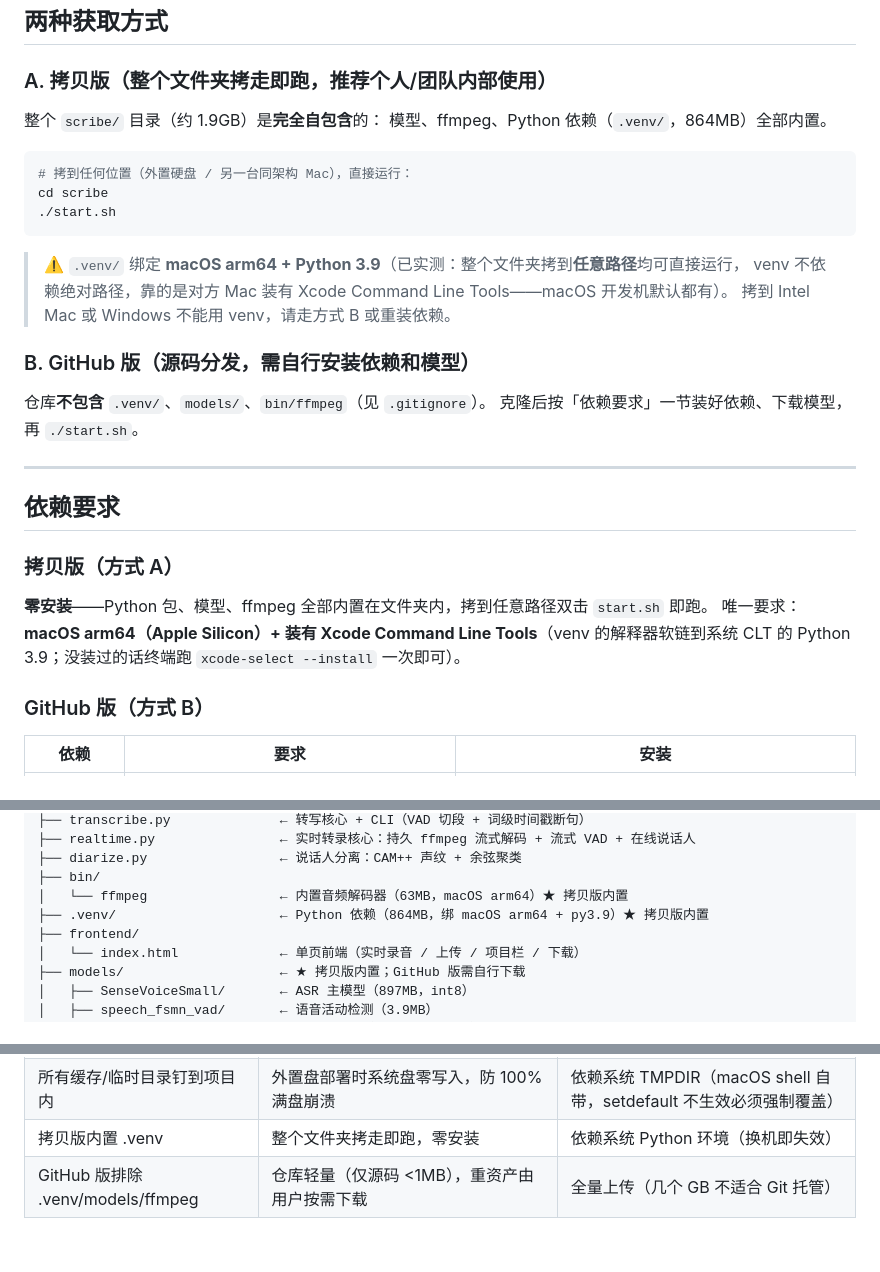
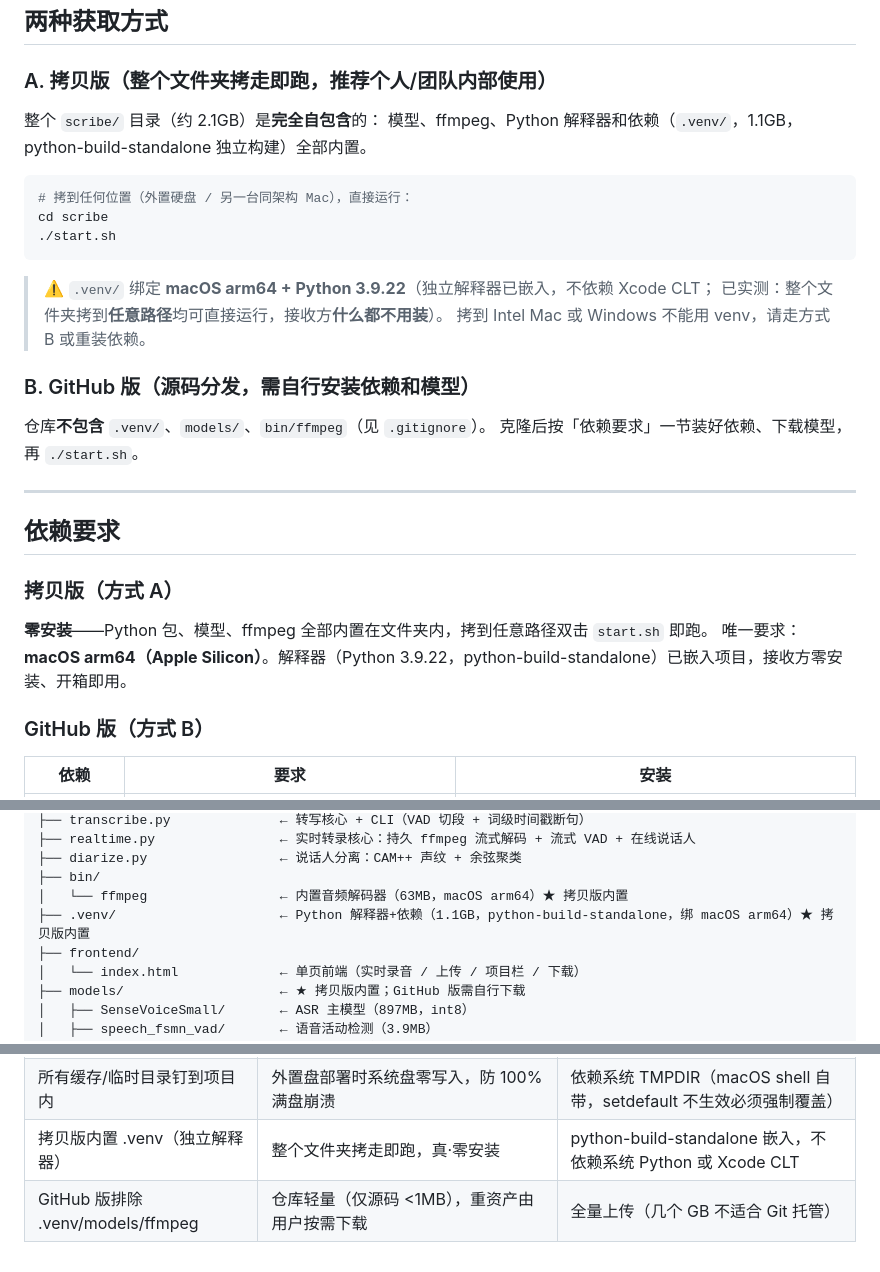
Before and after one commit to noah-1106/scribe, a Markdown page: README.md, 3 parts joined by grey strips. Rendered like a GitHub page.

Commit message:
docs: 拷贝版改为内置独立解释器（python-build-standalone），真·零安装

````diff
--- a/README.md
+++ b/README.md
@@ -17,8 +17,8 @@
 
 ### A. 拷贝版（整个文件夹拷走即跑，推荐个人/团队内部使用）
 
-整个 `scribe/` 目录（约 1.9GB）是**完全自包含**的：
-模型、ffmpeg、Python 依赖（`.venv/`，864MB）全部内置。
+整个 `scribe/` 目录（约 2.1GB）是**完全自包含**的：
+模型、ffmpeg、Python 解释器和依赖（`.venv/`，1.1GB，python-build-standalone 独立构建）全部内置。
 
 ```bash
 # 拷到任何位置（外置硬盘 / 另一台同架构 Mac），直接运行：
@@ -26,8 +26,8 @@ cd scribe
 ./start.sh
 ```
 
-> ⚠️ `.venv/` 绑定 **macOS arm64 + Python 3.9**（已实测：整个文件夹拷到**任意路径**均可直接运行，
-> venv 不依赖绝对路径，靠的是对方 Mac 装有 Xcode Command Line Tools——macOS 开发机默认都有）。
+> ⚠️ `.venv/` 绑定 **macOS arm64 + Python 3.9.22**（独立解释器已嵌入，不依赖 Xcode CLT；
+> 已实测：整个文件夹拷到**任意路径**均可直接运行，接收方**什么都不用装**）。
 > 拷到 Intel Mac 或 Windows 不能用 venv，请走方式 B 或重装依赖。
 
 ### B. GitHub 版（源码分发，需自行安装依赖和模型）
@@ -42,7 +42,7 @@ cd scribe
 ### 拷贝版（方式 A）
 
 **零安装**——Python 包、模型、ffmpeg 全部内置在文件夹内，拷到任意路径双击 `start.sh` 即跑。
-唯一要求：**macOS arm64（Apple Silicon）+ 装有 Xcode Command Line Tools**（venv 的解释器软链到系统 CLT 的 Python 3.9；没装过的话终端跑 `xcode-select --install` 一次即可）。
+唯一要求：**macOS arm64（Apple Silicon）**。解释器（Python 3.9.22，python-build-standalone）已嵌入项目，接收方零安装、开箱即用。
 
 ### GitHub 版（方式 B）
 
@@ -111,7 +111,7 @@ scribe/
 ├── diarize.py                 ← 说话人分离：CAM++ 声纹 + 余弦聚类
 ├── bin/
 │   └── ffmpeg                 ← 内置音频解码器（63MB，macOS arm64）★ 拷贝版内置
-├── .venv/                     ← Python 依赖（864MB，绑 macOS arm64 + py3.9）★ 拷贝版内置
+├── .venv/                     ← Python 解释器+依赖（1.1GB，python-build-standalone，绑 macOS arm64）★ 拷贝版内置
 ├── frontend/
 │   └── index.html             ← 单页前端（实时录音 / 上传 / 项目栏 / 下载）
 ├── models/                    ← ★ 拷贝版内置；GitHub 版需自行下载
@@ -261,5 +261,5 @@ Python 依赖全部有 Windows 官方轮子，`pip install -r requirements.txt`
 | 说话人分离做成可选开关 | 单人录音零开销（模型不加载）；<2s 插话归属不可信，不应默认开启 | 默认开启 / pyannote（重+授权门槛） |
 | 项目目录毫秒时间戳命名 | 同项目多次录音各自独立、不覆盖、按时间排序 | 秒级时间戳（理论碰撞）/ 自增序号（无法排序） |
 | 所有缓存/临时目录钉到项目内 | 外置盘部署时系统盘零写入，防 100% 满盘崩溃 | 依赖系统 TMPDIR（macOS shell 自带，setdefault 不生效必须强制覆盖） |
-| 拷贝版内置 .venv | 整个文件夹拷走即跑，零安装 | 依赖系统 Python 环境（换机即失效） |
+| 拷贝版内置 .venv（独立解释器） | 整个文件夹拷走即跑，真·零安装 | python-build-standalone 嵌入，不依赖系统 Python 或 Xcode CLT |
 | GitHub 版排除 .venv/models/ffmpeg | 仓库轻量（仅源码 <1MB），重资产由用户按需下载 | 全量上传（几个 GB 不适合 Git 托管） |
````
